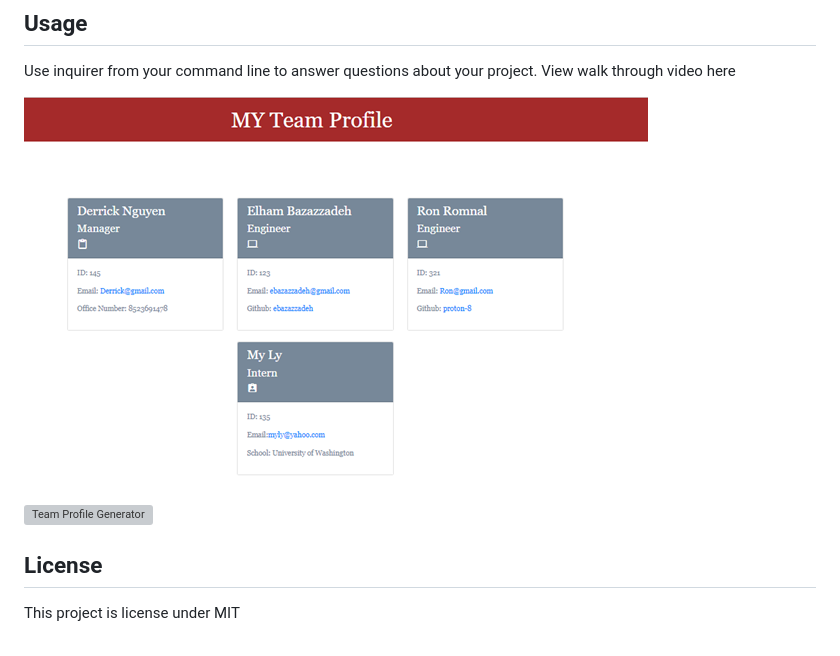
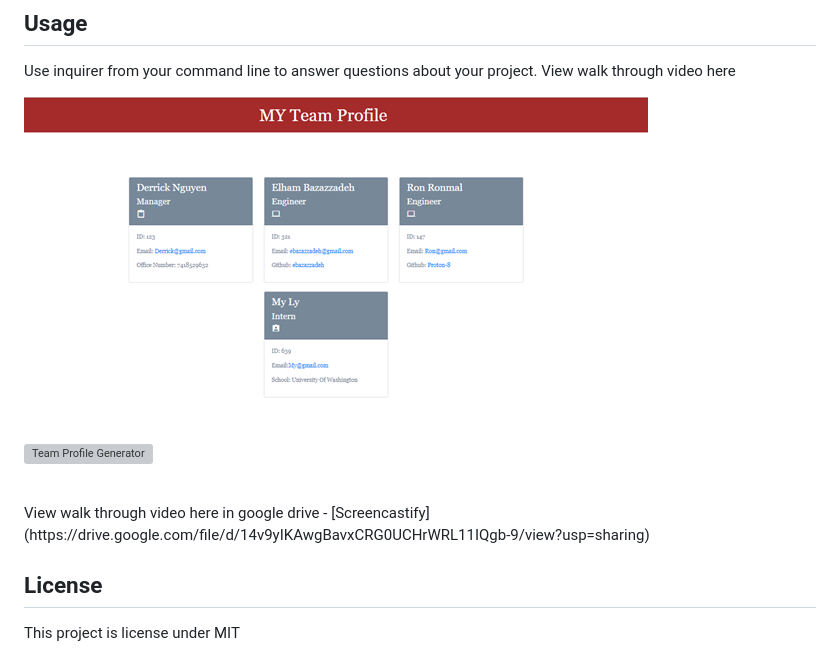
Before and after one commit to ebazazzadeh/Team-Profile-Generator, a Markdown page: README.md, the part around the change. Drawn GitHub-style; pictures changed too: assets/demo/Team-Profile-Generator.png; grey boxes are pictures that could not be loaded.

Commit message:
updates demo(adding the npm test to the video) and README FILE

```diff
--- a/README.md
+++ b/README.md
@@ -47,6 +47,9 @@ View walk through video here
 
 ![Team Profile Generator](./assets/demo/Team-Profile-Generator.gif 'Team-Profile-Generator')
 
+<br>
+View walk through video here in google drive - [Screencastify](https://drive.google.com/file/d/14v9yIKAwgBavxCRG0UCHrWRL11IQgb-9/view?usp=sharing)
+
 ## License
 
 This project is license under MIT
```
Also changed, not shown: 2 other files.
